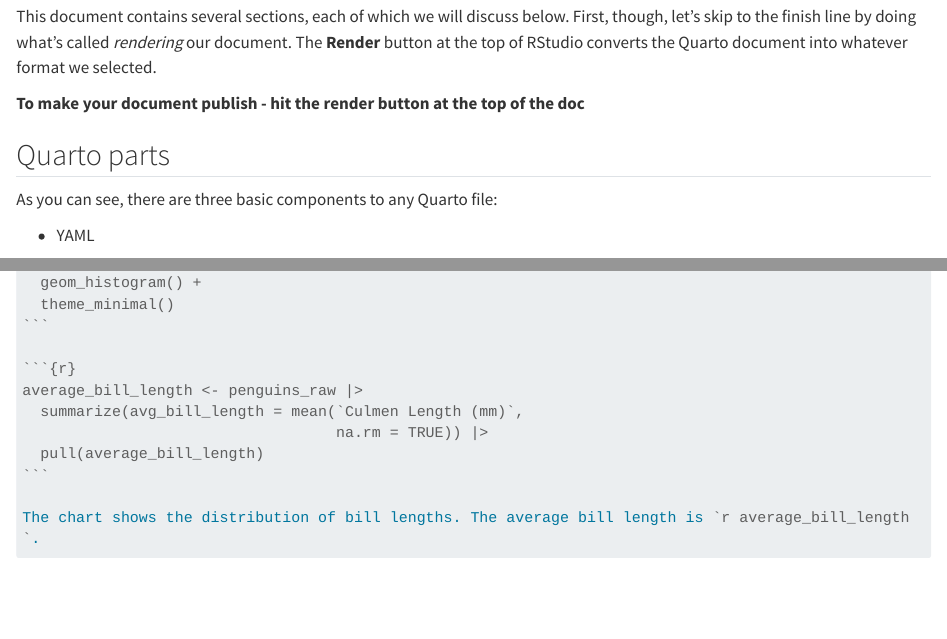
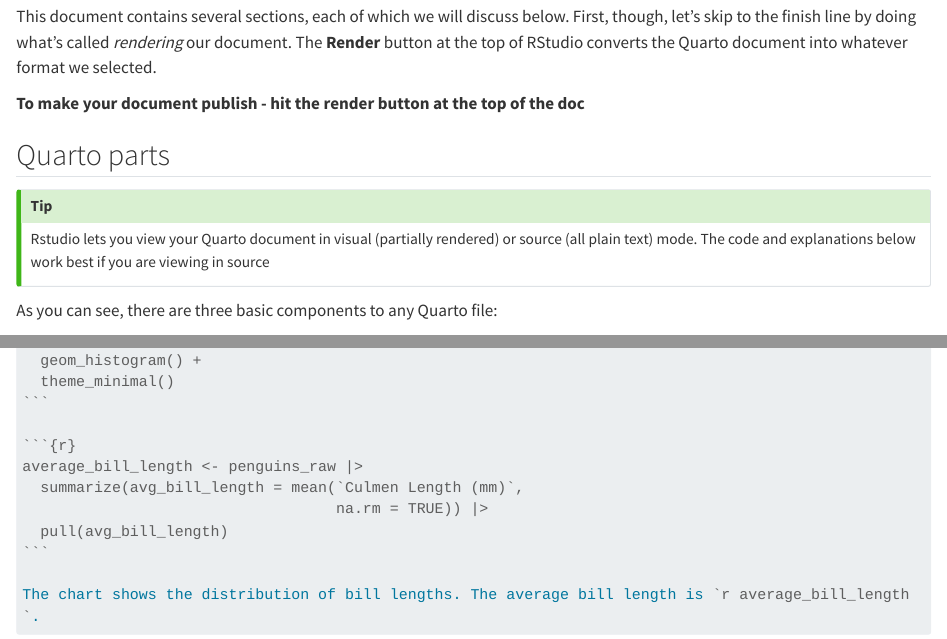
Before and after one commit to UEABIO/5027A, a Quarto document (quarto.qmd): the page in a window 1100 px wide, from 2280 px down, and a second part further down, joined at a grey line. Rendered offline with R 4.5, knitr and Pandoc in place of Quarto, with nearby package versions; some code elsewhere in the file could not run offline; long lines of code are wrapped; column names are cleaned by a stand-in for the janitor package.

Commit message:
Update quarto

````diff
--- a/quarto.qmd
+++ b/quarto.qmd
@@ -56,6 +56,12 @@
 
 
 ## Quarto parts {-}
+
+:::{.callout-tip}
+
+Rstudio lets you view your Quarto document in visual (partially rendered) or source (all plain text) mode. The code and explanations below work best if you are viewing in source
+
+:::
 
 As you can see, there are three basic components to any Quarto file:
 
@@ -330,7 +336,7 @@
 average_bill_length <- penguins_raw |>
   summarize(avg_bill_length = mean(`Culmen Length (mm)`,
                                    na.rm = TRUE)) |>
-  pull(average_bill_length)
+  pull(avg_bill_length)
 ```
 
 The chart shows the distribution of bill lengths. The average bill length is `r "\u0060r average_bill_length\u0060"`.
````
Also changed, not shown: docs/search.json, 2 other files.
